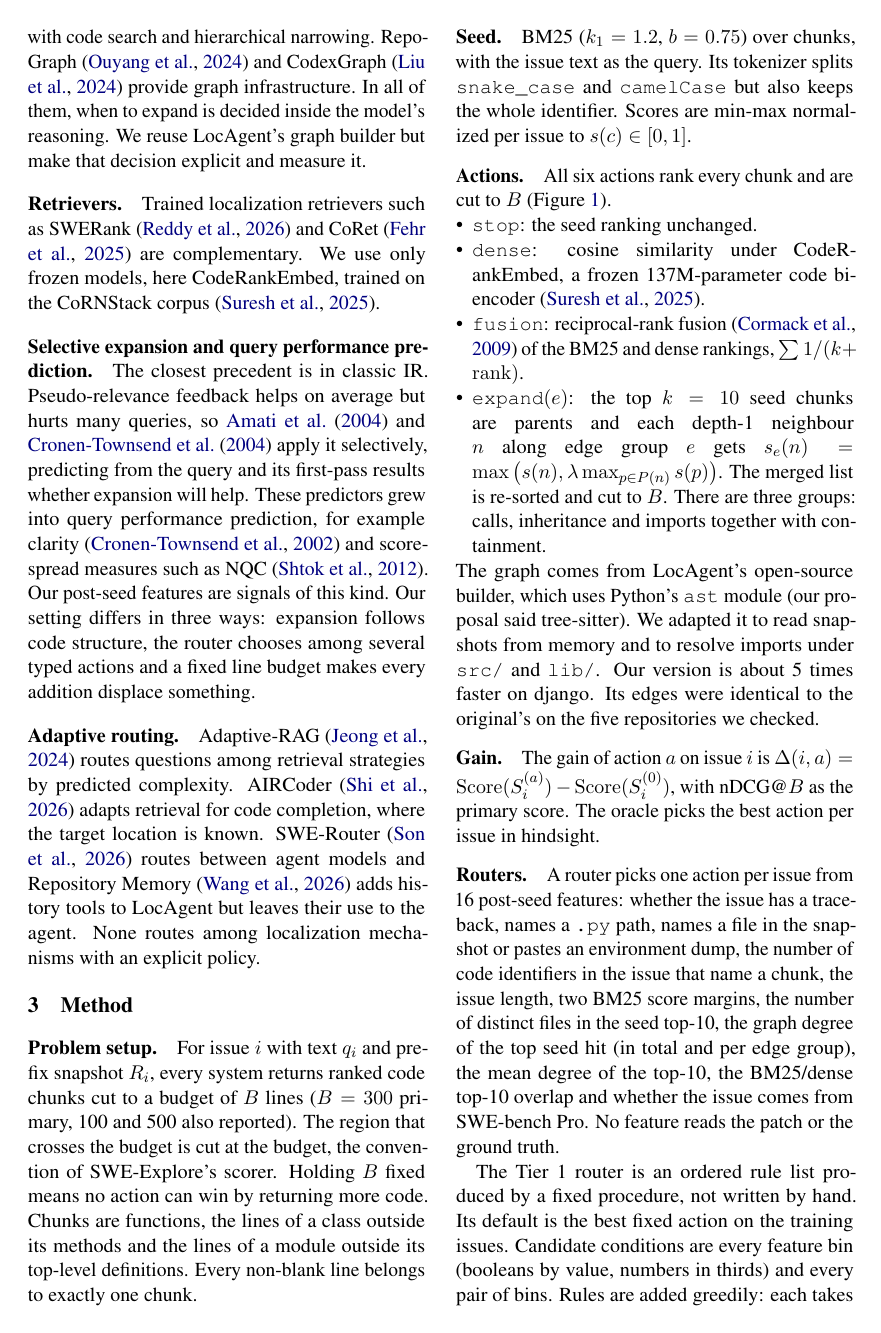
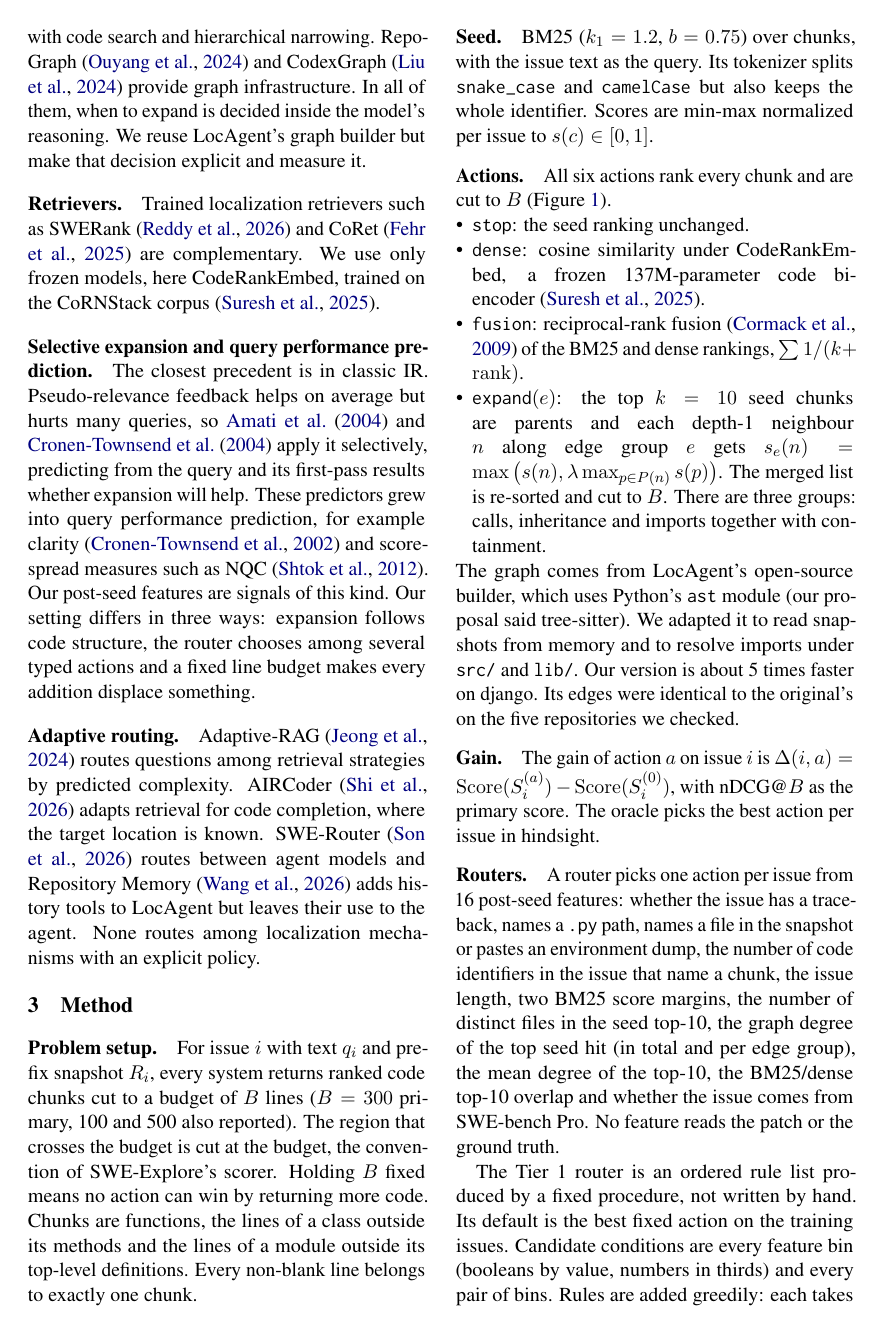
Before and after one commit to the-neemon/adaptive-code-localization, a LaTeX paper (reports/final/main.tex): page 2 of 7. Compiled offline with pdfLaTeX.

Commit message:
Final report: use Inconsolata as in the ACL template

```diff
--- a/reports/final/main.tex
+++ b/reports/final/main.tex
@@ -10,7 +10,7 @@
 \usepackage[T1]{fontenc}
 \usepackage[utf8]{inputenc}
 \usepackage{microtype}
-% inconsolata (the ACL template's monospace font) is not installed on every machine here
+\usepackage{inconsolata}
 \usepackage{amsmath}
 \usepackage{amssymb}
 \usepackage{booktabs}
```
Also changed, not shown: reports/final/main.pdf.
